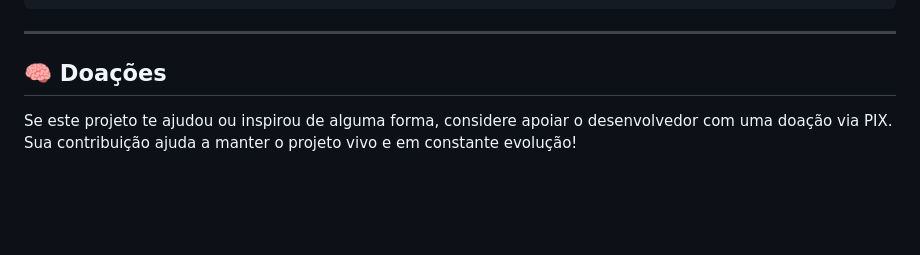
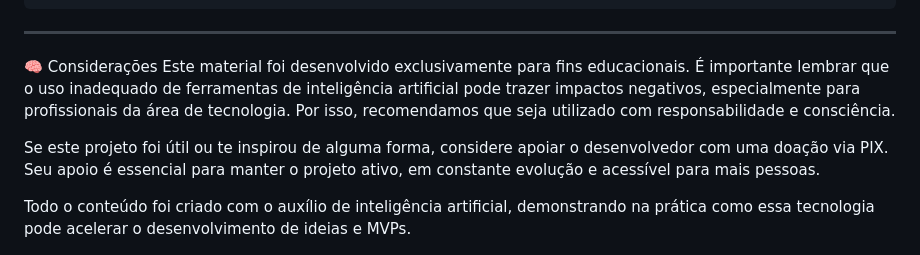
Before and after one commit to mtobbias/mister-m, a Markdown page: README.md, the part around the change. GitHub-like rendering; blank space fills up the shorter version.

```diff
--- a/README.md
+++ b/README.md
@@ -226,9 +226,13 @@ falcon-agents/
 
 ---
 
-## 🧠 Doações
+🧠 Considerações
+Este material foi desenvolvido exclusivamente para fins educacionais. É importante lembrar que o uso inadequado de ferramentas de inteligência artificial pode trazer impactos negativos, especialmente para profissionais da área de tecnologia. Por isso, recomendamos que seja utilizado com responsabilidade e consciência.
 
-Se este projeto te ajudou ou inspirou de alguma forma, considere apoiar o desenvolvedor com uma doação via PIX. Sua contribuição ajuda a manter o projeto vivo e em constante evolução!
+Se este projeto foi útil ou te inspirou de alguma forma, considere apoiar o desenvolvedor com uma doação via PIX. Seu apoio é essencial para manter o projeto ativo, em constante evolução e acessível para mais pessoas.
+
+Todo o conteúdo foi criado com o auxílio de inteligência artificial, demonstrando na prática como essa tecnologia pode acelerar o desenvolvimento de ideias e MVPs.
+
 
 <img src="img/pix.png" alt="Chave PIX" width="300" />
 
```
